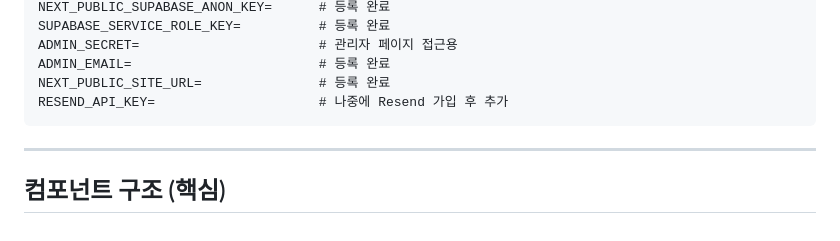
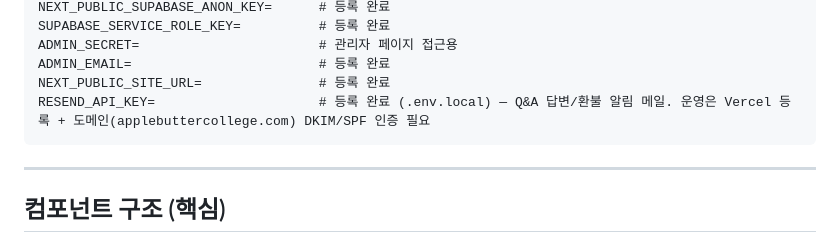
Before and after one commit to Siyoul-Jung/abc-store, a Markdown page: CLAUDE.md, the part around the change. GitHub-like rendering.

Commit message:
docs: RESEND_API_KEY 현황 갱신 (.env.local 등록 완료, 운영은 Vercel+도메인 인증 필요)
Co-Authored-By: Claude Opus 4.8 <noreply@anthropic.com>

````diff
--- a/CLAUDE.md
+++ b/CLAUDE.md
@@ -135,7 +135,7 @@ SUPABASE_SERVICE_ROLE_KEY=          # 등록 완료
 ADMIN_SECRET=                       # 관리자 페이지 접근용
 ADMIN_EMAIL=                        # 등록 완료
 NEXT_PUBLIC_SITE_URL=               # 등록 완료
-RESEND_API_KEY=                     # 나중에 Resend 가입 후 추가
+RESEND_API_KEY=                     # 등록 완료 (.env.local) — Q&A 답변/환불 알림 메일. 운영은 Vercel 등록 + 도메인(applebuttercollege.com) DKIM/SPF 인증 필요
 ```
 
 ---
````
